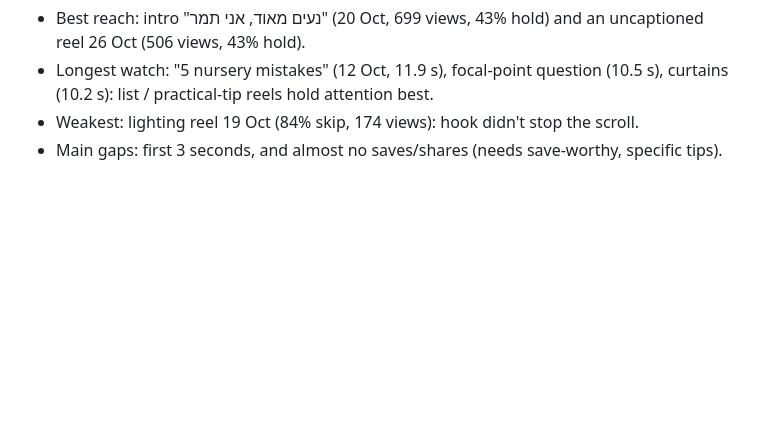
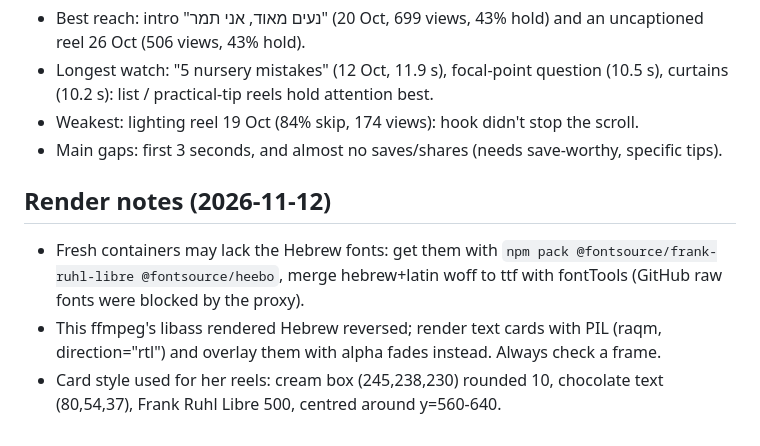
Before and after one commit to v4ftmj9zg5-del/-video-editor., a Markdown page: docs/studio_context.md, the part around the change. GitHub-like rendering; blank space fills up the shorter version.

Commit message:
studio_context: render notes (fonts, RTL text cards)
Co-Authored-By: Claude Opus 5.5 <noreply@anthropic.com>
Claude-Session: https://claude.ai/code/session_01WgqB1B18H9MEac95wuZs1e

```diff
--- a/docs/studio_context.md
+++ b/docs/studio_context.md
@@ -65,3 +65,11 @@ VO; confirm Noa's socket location.
   curtains (10.2 s): list / practical-tip reels hold attention best.
 - Weakest: lighting reel 19 Oct (84% skip, 174 views): hook didn't stop the scroll.
 - Main gaps: first 3 seconds, and almost no saves/shares (needs save-worthy, specific tips).
+
+## Render notes (2026-11-12)
+- Fresh containers may lack the Hebrew fonts: get them with `npm pack @fontsource/frank-ruhl-libre @fontsource/heebo`,
+  merge hebrew+latin woff to ttf with fontTools (GitHub raw fonts were blocked by the proxy).
+- This ffmpeg's libass rendered Hebrew reversed; render text cards with PIL (raqm, direction="rtl")
+  and overlay them with alpha fades instead. Always check a frame.
+- Card style used for her reels: cream box (245,238,230) rounded 10, chocolate text (80,54,37),
+  Frank Ruhl Libre 500, centred around y=560-640.
```
